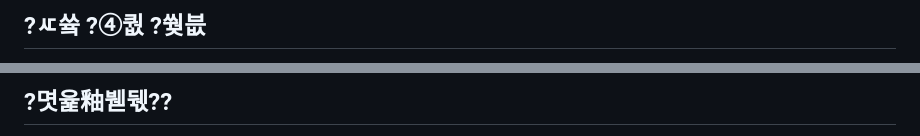
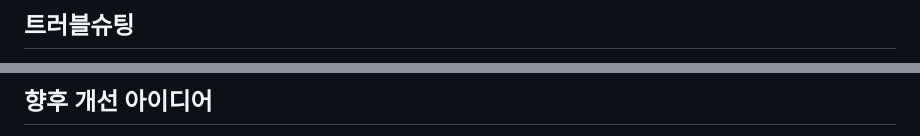
Before and after one commit to won1203/TextTune, a Markdown page: README.md, 2 parts joined by grey strips. GitHub-like rendering.

```diff
--- a/README.md
+++ b/README.md
@@ -73,3 +71,3 @@ HF_SPACE_ID=CryptoThaler/melody      # 필수: 사용할 Gradio Space ID
 
-## ?ㅼ쓬 ?④퀎 ?쒖븞
+## 트러블슈팅
 
@@ -81,3 +77,3 @@ HF_SPACE_ID=CryptoThaler/melody      # 필수: 사용할 Gradio Space ID
 
-## ?몃윭釉붿뒋??
+## 향후 개선 아이디어
 
```
Also changed, not shown: other parts of README.md (+49 -59 lines).
